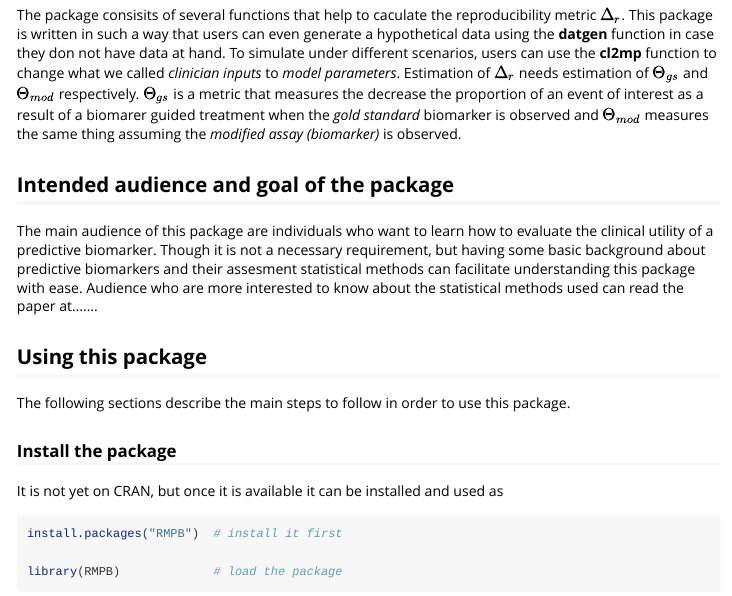
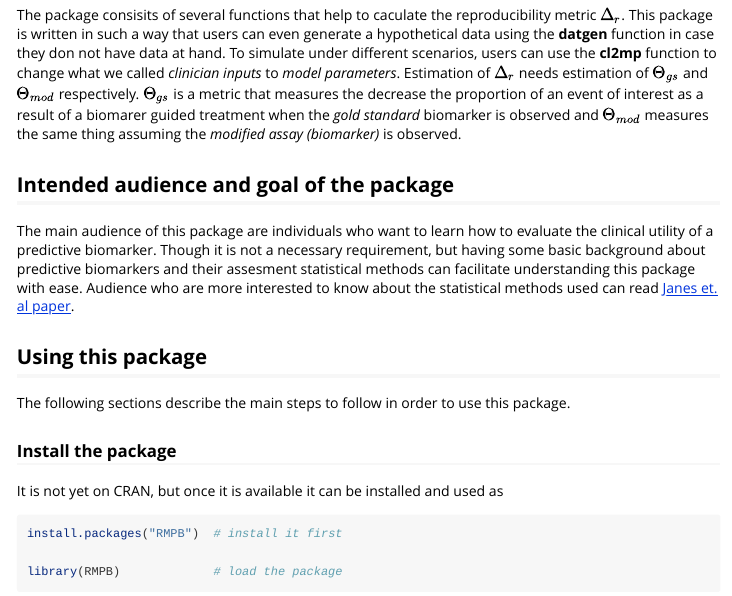
Before and after one commit to henok535/RMPB, an R Markdown document (Vignettes/RMPB.Rmd): the page in a window 1100 px wide, from 410 px down. Rendered offline with R 4.5, knitr and Pandoc, with nearby package versions; code that draws random numbers runs with fixed seeds of ours; long lines of code are wrapped.

Commit message:
some edits

```diff
--- a/Vignettes/RMPB.Rmd
+++ b/Vignettes/RMPB.Rmd
@@ -24,7 +24,7 @@ The package consisits of several functions that help to caculate the reproducibi
 
 ## Intended audience and goal of the package
 
-The main audience of this package are individuals who want to learn how to evaluate the clinical utility of a predictive biomarker. Though it is not a necessary requirement, but having some basic background about predictive biomarkers and their assesment statistical methods can facilitate understanding this package with ease. Audience who are more interested to know about the statistical methods used can read the paper at.......
+The main audience of this package are individuals who want to learn how to evaluate the clinical utility of a predictive biomarker. Though it is not a necessary requirement, but having some basic background about predictive biomarkers and their assesment statistical methods can facilitate understanding this package with ease. Audience who are more interested to know about the statistical methods used can read  [Janes et. al paper](https://www.ncbi.nlm.nih.gov/pubmed/24695044).
 
 
 ## Using this package
```
Also changed, not shown: R/cl2mp.R (+2 -0 lines), R/datgen.R (+1 -1 lines).
